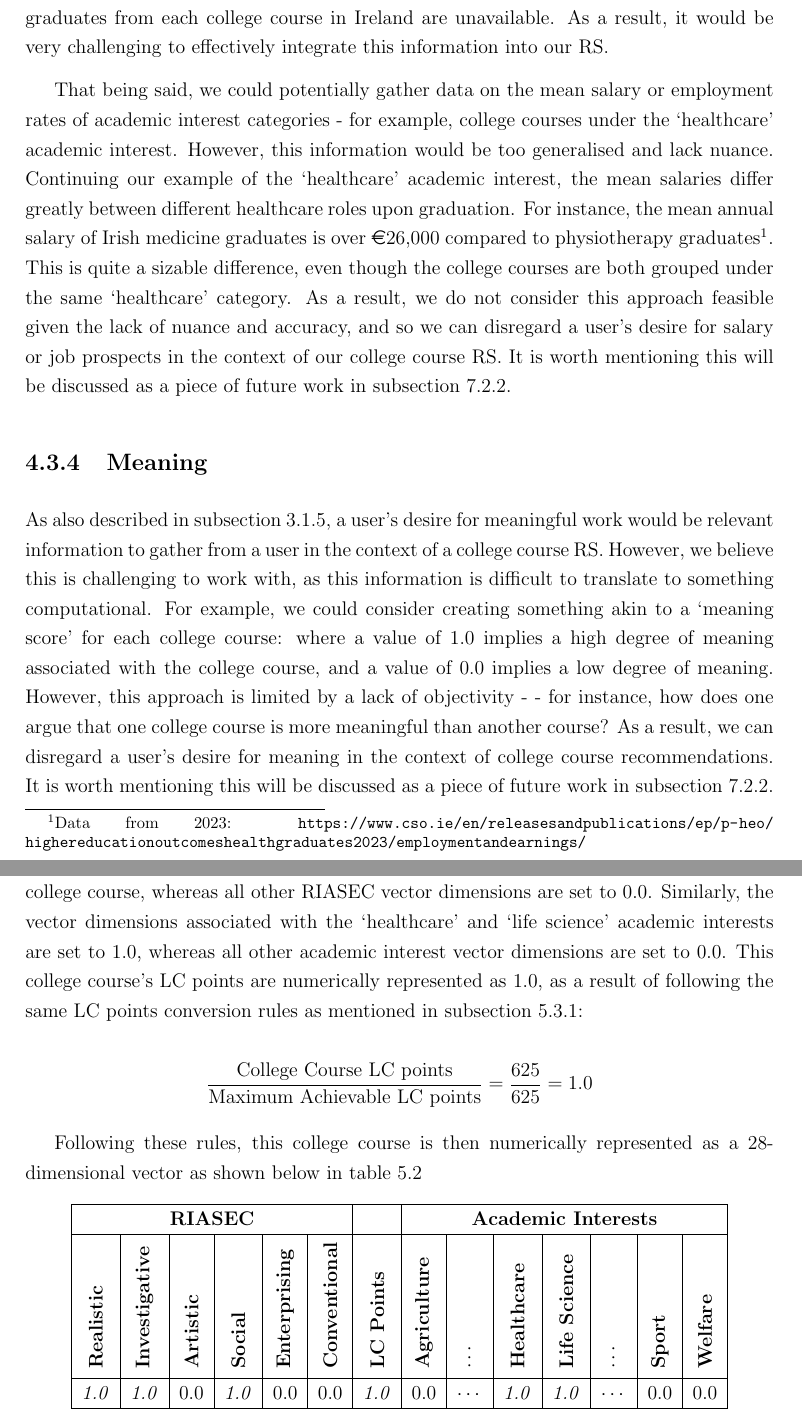
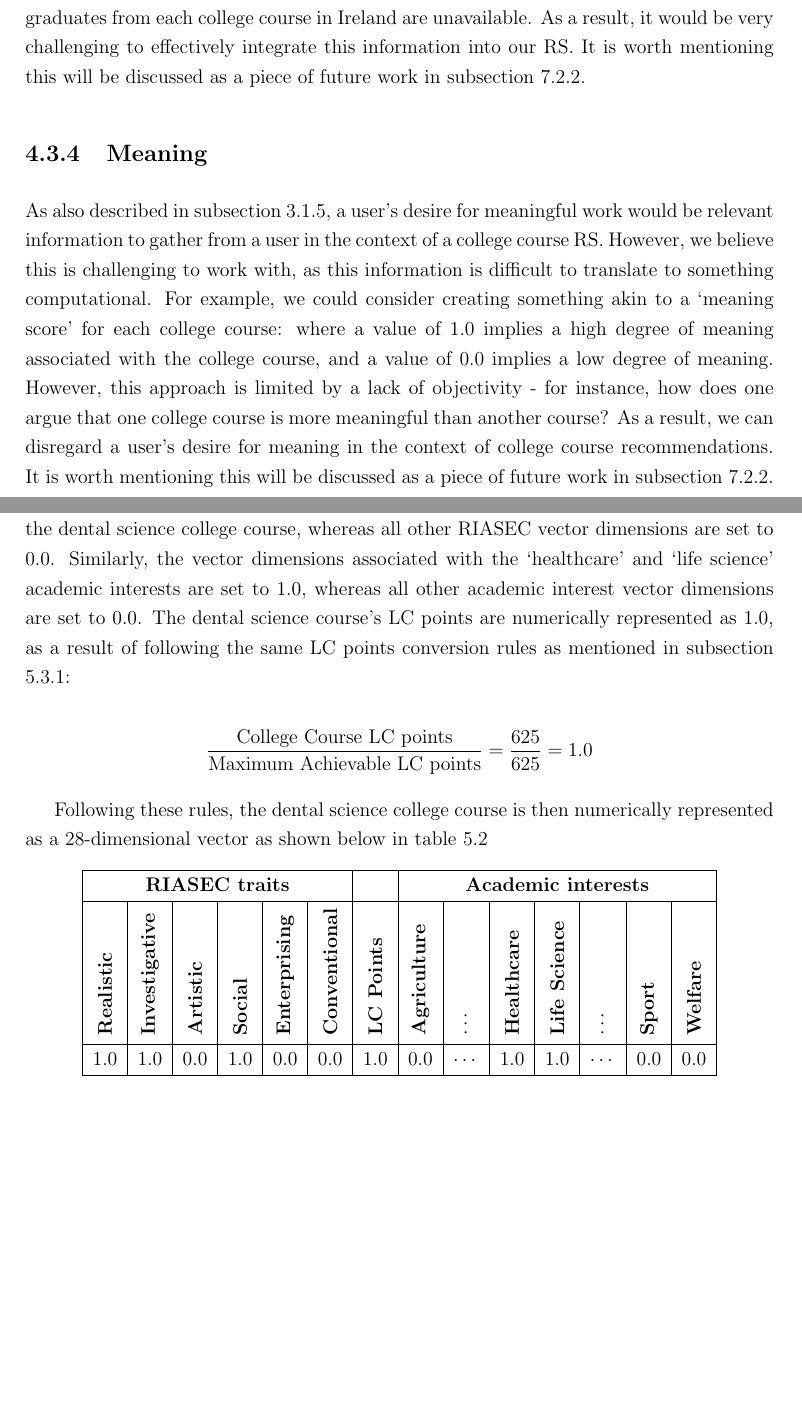
Before and after one commit to brendanmcc02/masters-thesis, a LaTeX thesis (thesis/thesis.tex, which reads thesis/Design.tex, thesis/Implementation.tex): two parts of pages 58 and 83 of 142, joined at a grey line, cut so that both start at the same text, the shorter picture padded with empty space. The pictures show the PDF file thesis/thesis.pdf that the author committed with the source.

Commit message:
design and implementation edits

```diff
--- a/thesis/Design.tex
+++ b/thesis/Design.tex
@@ -141,7 +140,7 @@ can help answer our research question, which is to assist Irish students in expl
 In summary, there was unanimous agreement in the value of gathering a student's academic interests for the purpose of college course recommendations.
 This is crucial, as our RS will involve gathering a student's academic interests.
 The RIASEC model did not receive the same levels of agreement; however, we hypothesise that the inclusion of
-a RIASEC model could be useful and lead to serendipitous recommendations.
+a RIASEC model could lead to serendipitous recommendations.
 Moreover, the GCs both generally gather hobbies off their students for the purpose of college course recommendations;
 however, we argued that a broad and comprehensive academic interests quiz could capture this information instead.
 We then discussed the potential role an RS like this could play in the GC process.
@@ -214,16 +213,6 @@ as explained in subsection \ref{sec:academic-interests-gc}.
 As described in subsection \ref{sec:job-and-career-satisfaction}, a user's desire for salary or job prospects after graduation would be relevant information in the context of college course recommendations.
 However to the best of our knowledge, data on the mean salary or employment rate of graduates from each college course in Ireland
 are unavailable. As a result, it would be very challenging to effectively integrate this information into our RS.
-
-That being said, we could potentially gather data on the mean salary or employment rates of academic interest categories -
-for example, college courses under the `healthcare' academic interest.
-However, this information would be too generalised and lack nuance.
-Continuing our example of the `healthcare' academic interest,
-the mean salaries differ greatly between different healthcare roles upon graduation.
-For instance, the mean annual salary of Irish medicine graduates is over \euro26,000 compared to physiotherapy graduates\footnote{Data from 2023: \url{https://www.cso.ie/en/releasesandpublications/ep/p-heo/highereducationoutcomeshealthgraduates2023/employmentandearnings/}}.
-This is quite a sizable difference, even though the college courses are both grouped under the same `healthcare' category.
-As a result, we do not consider this approach feasible given the lack of nuance and accuracy,
-and so we can disregard a user's desire for salary or job prospects in the context of our college course RS.
 It is worth mentioning this will be discussed as a piece of future work in subsection \ref{sec:add-info-concl}.
 
 \subsection{Meaning}
--- a/thesis/Implementation.tex
+++ b/thesis/Implementation.tex
@@ -22,10 +22,9 @@ to serve as a prototype for evaluation.
 \section{Knowledge-Based Filtering Implementation}
 \label{sec:kbf-impl}
 
-Recall from figure \ref{fig:kbf-rs-design}, that the purpose of the KBF RS is not to provide personalised college course recommendations,
-rather to provide a filtered list of college course recommendations.
+Recall from figure \ref{fig:kbf-rs-design}, that the purpose of the KBF RS is to provide a filtered list of college course recommendations.
 The KBF RS utilises a user's expected LC points, NFQ levels and college preferences to perform this filtering,
-the code for this is given below in listing \ref{lst:kbf}.
+the code for this is given below in listing \ref{lst:kbf}:
 
 \begin{lstlisting}[caption={Code for the KBF RS}, label={lst:kbf}]
 def kbf_rs(user_college_course_preferences):
@@ -85,7 +84,7 @@ both of which will be described in detail in the coming discussions.
 \label{sec:nump-rep-user}
 
 This subsection will feature an in-depth description of how a user is numerically represented.
-Ultimately, what we wish to achieve is to numerically represent a user's RIASEC model, academic interests and expected LC points as float values between 0.0 and 1.0:
+Ultimately, we wish to numerically represent a user's RIASEC model, academic interests and expected LC points as float values between 0.0 and 1.0:
 six values represent the user's RIASEC model, one value represents the user's expected LC points, and 21 values represent the user's academic interests.
 A value of 1.0 implies strong interest or preference, and a value of 0.0 implies weak interest or preference.
 For example, a Realistic RIASEC trait score of 1.0 implies a user's strong interest towards this trait,
@@ -219,7 +218,7 @@ This is best shown in table \ref{tab:user-vector} below:
 \centering
 \begin{tabular}{|c|c|c|c|c|c|c|c|c|c|c|c|c|c|}
 \hline
-\multicolumn{6}{|c|}{\textbf{RIASEC}} & \multicolumn{1}{c|}{} & \multicolumn{6}{c|}{\textbf{Academic Interests}} \\ \hline
+\multicolumn{6}{|c|}{\textbf{RIASEC traits}} & \multicolumn{1}{c|}{} & \multicolumn{6}{c|}{\textbf{Academic interests}} \\ \hline
 \rotateText{\textbf{Realistic}} & \rotateText{\textbf{Investigative}} & \rotateText{\textbf{Artistic}} & \rotateText{\textbf{Social}} & \rotateText{\textbf{Enterprising}} & \rotateText{\textbf{Conventional}} & \rotateText{\textbf{Expected LC points$\:$}} & \rotateText{\textbf{Agriculture}} & \rotateText{$\cdots$} & \rotateText{\textbf{Life Science}} & \rotateText{$\cdots$} & \rotateText{\textbf{Sport}} & \rotateText{\textbf{Welfare}} \\ \hline
 0.33 & 0.95 & 0.1 & 0.65 & 0.3 & 0.4 & 0.48 & 0.05 & $\cdots$ & 0.99 & $\cdots$ & 0.1 & 0.1\\ \hline
 \end{tabular}
@@ -267,24 +266,24 @@ Take the following college course as an example:
 \end{lstlisting}
 
 Following the above example, the vector dimension associated with the Realistic, Investigative and Social RIASEC traits are set to 1.0,
- because they are associated with this college course,
+ because they are associated with the dental science college course,
 whereas all other RIASEC vector dimensions are set to 0.0.
 Similarly, the vector dimensions associated with the `healthcare' and `life science' academic interests are set to 1.0,
 whereas all other academic interest vector dimensions are set to 0.0.
-This college course's LC points are numerically represented as 1.0,
+The dental science course's LC points are numerically represented as 1.0,
 as a result of following the same LC points conversion rules as mentioned in subsection \ref{sec:nump-rep-user}:
 
 \[ \frac{\text{College Course LC points}}{\text{Maximum Achievable LC points}} = \frac{625}{625} = 1.0 \]
 
-Following these rules, this college course is then numerically represented as a 28-dimensional vector as shown below in table \ref{tab:college-course-vector}
+Following these rules, the dental science college course is then numerically represented as a 28-dimensional vector as shown below in table \ref{tab:college-course-vector}
 
 \begin{table}[H]
 \centering
 \begin{tabular}{|c|c|c|c|c|c|c|c|c|c|c|c|c|c|}
 \hline
-\multicolumn{6}{|c|}{\textbf{RIASEC}} & \multicolumn{1}{c|}{} & \multicolumn{7}{c|}{\textbf{Academic Interests}} \\ \hline
+\multicolumn{6}{|c|}{\textbf{RIASEC traits}} & \multicolumn{1}{c|}{} & \multicolumn{7}{c|}{\textbf{Academic interests}} \\ \hline
 \rotateText{\textbf{Realistic}} & \rotateText{\textbf{Investigative}} & \rotateText{\textbf{Artistic}} & \rotateText{\textbf{Social}} & \rotateText{\textbf{Enterprising}} & \rotateText{\textbf{Conventional }} & \rotateText{\textbf{LC Points}} & \rotateText{\textbf{Agriculture}} & \rotateText{$\cdots$} & \rotateText{\textbf{Healthcare}} & \rotateText{\textbf{Life Science}} & \rotateText{$\cdots$} & \rotateText{\textbf{Sport}} & \rotateText{\textbf{Welfare}} \\ \hline
-\emph{1.0} & \emph{1.0} & 0.0 & \emph{1.0} & 0.0 & 0.0 & \emph{1.0} & 0.0 & $\cdots$ & \emph{1.0} & \emph{1.0} & $\cdots$ & 0.0 & 0.0\\  \hline
+1.0 & 1.0 & 0.0 & 1.0 & 0.0 & 0.0 & 1.0 & 0.0 & $\cdots$ & 1.0 & 1.0 & $\cdots$ & 0.0 & 0.0\\  \hline
 \end{tabular}
 \caption{Example college course vector representation}
 \label{tab:college-course-vector}
@@ -320,7 +319,7 @@ whereas a score of 0.0 means that the vectors are perpendicular to each other.
 Cosine similarity is defined mathematically as:
 
 \[
-\text{cosineSimilarity} (A,\:B)= \frac{A \cdot B}{||A||\: ||B||}
+\frac{A \cdot B}{||A||\: ||B||}
 \]
 
 Suppose a student has a high Investigative RIASEC trait, high `computers' academic interest and 589 expected LC points.
```
Also changed, not shown: thesis/thesis.pdf, thesis/Design.tex (23 more changed lines), thesis/Implementation.tex (18 more changed lines).
